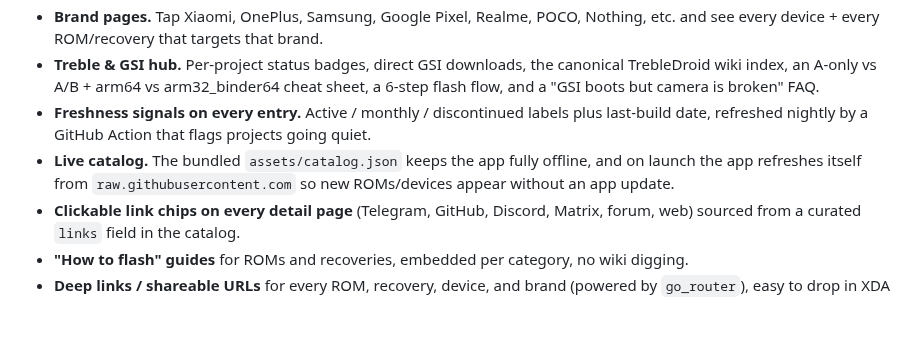
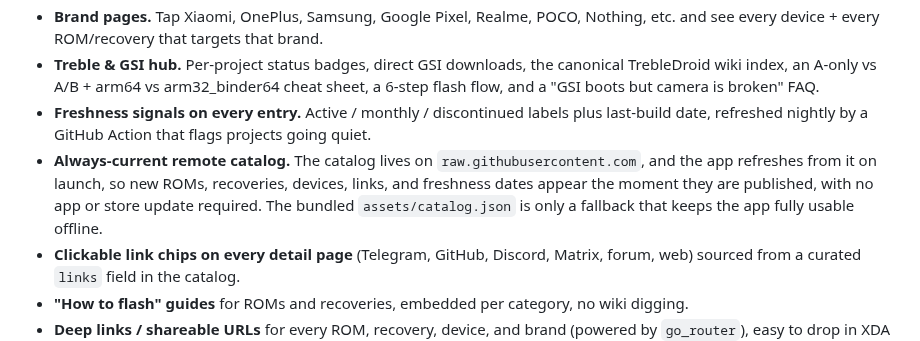
Before and after one commit to monsiu/Custom-RR, a Markdown page: README.md, the part around the change. Drawn GitHub-style; blank space fills up the shorter version.

Commit message:
docs(readme): highlight always-current remote catalog (no app update needed)

```diff
--- a/README.md
+++ b/README.md
@@ -39,7 +39,7 @@ A single home for popular **custom ROMs** and **custom recoveries**, with direct
 - **Brand pages.** Tap Xiaomi, OnePlus, Samsung, Google Pixel, Realme, POCO, Nothing, etc. and see every device + every ROM/recovery that targets that brand.
 - **Treble & GSI hub.** Per-project status badges, direct GSI downloads, the canonical TrebleDroid wiki index, an A-only vs A/B + arm64 vs arm32_binder64 cheat sheet, a 6-step flash flow, and a "GSI boots but camera is broken" FAQ.
 - **Freshness signals on every entry.** Active / monthly / discontinued labels plus last-build date, refreshed nightly by a GitHub Action that flags projects going quiet.
-- **Live catalog.** The bundled `assets/catalog.json` keeps the app fully offline, and on launch the app refreshes itself from `raw.githubusercontent.com` so new ROMs/devices appear without an app update.
+- **Always-current remote catalog.** The catalog lives on `raw.githubusercontent.com`, and the app refreshes from it on launch, so new ROMs, recoveries, devices, links, and freshness dates appear the moment they are published, with no app or store update required. The bundled `assets/catalog.json` is only a fallback that keeps the app fully usable offline.
 - **Clickable link chips on every detail page** (Telegram, GitHub, Discord, Matrix, forum, web) sourced from a curated `links` field in the catalog.
 - **"How to flash" guides** for ROMs and recoveries, embedded per category, no wiki digging.
 - **Deep links / shareable URLs** for every ROM, recovery, device, and brand (powered by `go_router`), easy to drop in XDA threads.
```
